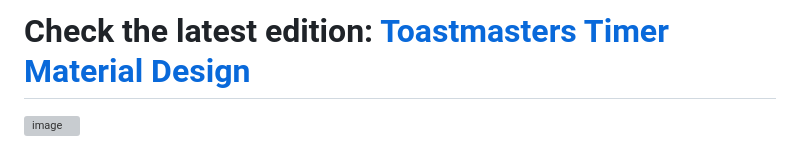
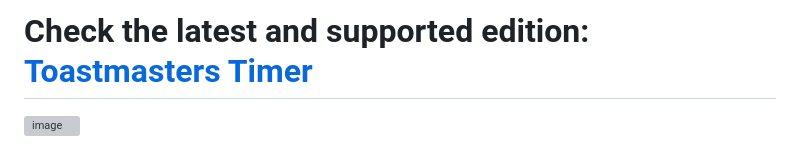
Before and after one commit to FANMixco/toastmasters-timer-legacy, a Markdown page: README.md, the part around the change. Drawn GitHub-style; grey boxes are pictures that could not be loaded.

```diff
--- a/README.md
+++ b/README.md
@@ -1,4 +1,4 @@
-# Check the latest edition: [Toastmasters Timer Material Design][6]
+# Check the latest and supported edition: [Toastmasters Timer][6]
 
 [![image](https://user-images.githubusercontent.com/1666156/137726663-f256744f-b299-4c30-a74a-c4205a66b56e.png)](https://buymeacoffee.com/fanmixco)
 
```
